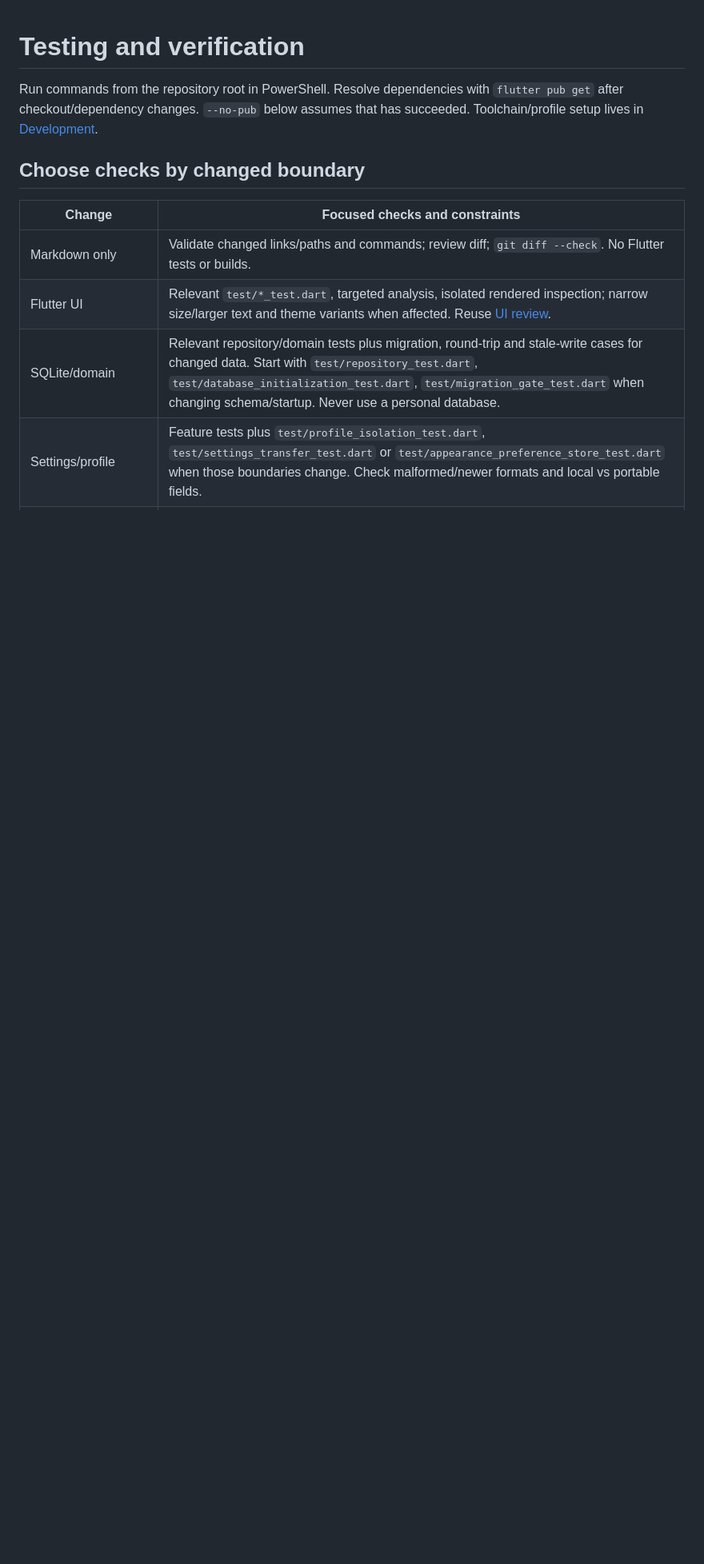
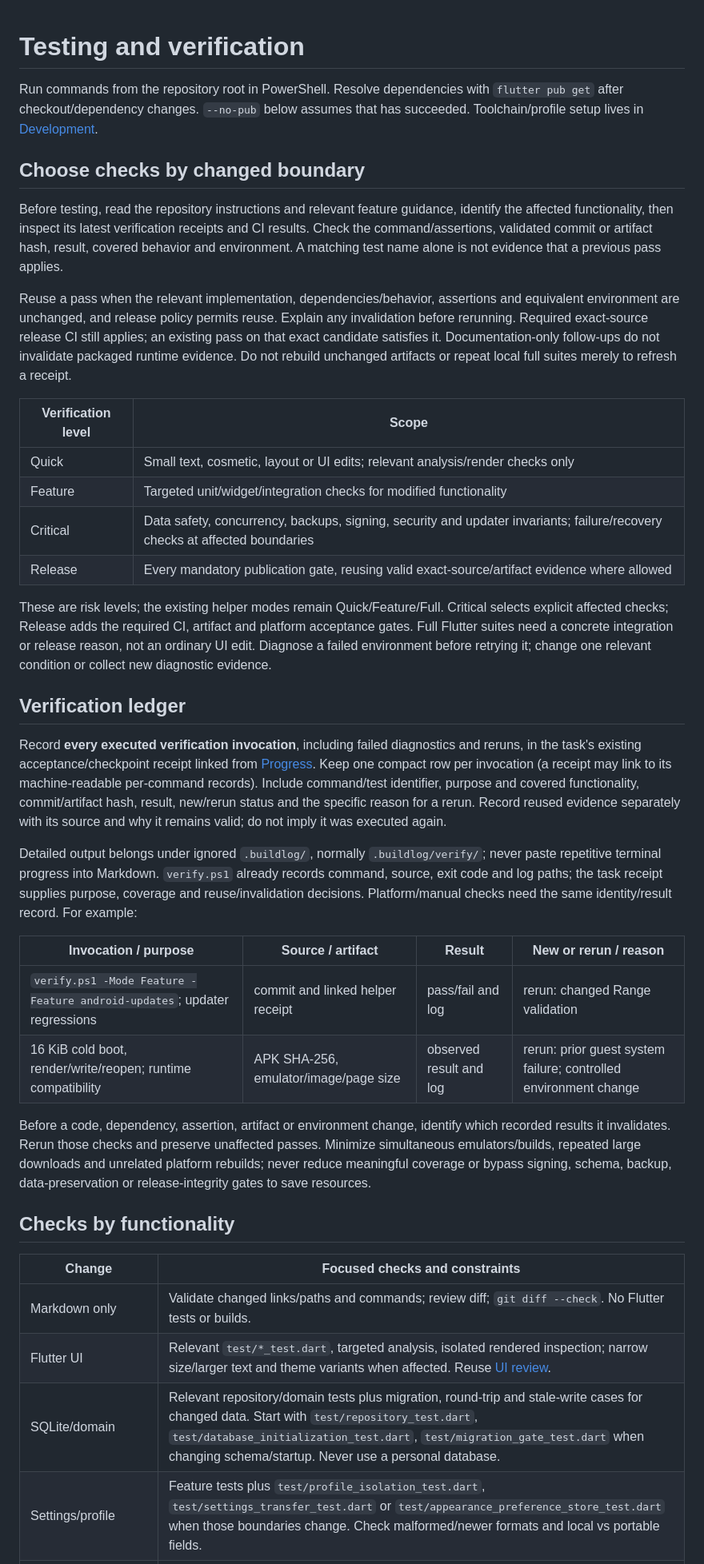
Before and after one commit to 2HIK4/Todorbit, a Markdown page: docs/TESTING.md, the part around the change. Shown at 80% size. Drawn GitHub-style; blank space fills up the shorter version.

Commit message:
docs: require risk-based verification ledger and evidence reuse

```diff
--- a/docs/TESTING.md
+++ b/docs/TESTING.md
@@ -5,6 +5,61 @@ Run commands from the repository root in PowerShell. Resolve dependencies with
 has succeeded. Toolchain/profile setup lives in [Development](DEVELOPMENT.md).
 
 ## Choose checks by changed boundary
+
+Before testing, read the repository instructions and relevant feature guidance,
+identify the affected functionality, then inspect its latest verification receipts
+and CI results. Check the command/assertions, validated commit or artifact hash,
+result, covered behavior and environment. A matching test name alone is not
+evidence that a previous pass applies.
+
+Reuse a pass when the relevant implementation, dependencies/behavior, assertions
+and equivalent environment are unchanged, and release policy permits reuse.
+Explain any invalidation before rerunning. Required exact-source release CI still
+applies; an existing pass on that exact candidate satisfies it. Documentation-only
+follow-ups do not invalidate packaged runtime evidence. Do not rebuild unchanged
+artifacts or repeat local full suites merely to refresh a receipt.
+
+| Verification level | Scope |
+| --- | --- |
+| Quick | Small text, cosmetic, layout or UI edits; relevant analysis/render checks only |
+| Feature | Targeted unit/widget/integration checks for modified functionality |
+| Critical | Data safety, concurrency, backups, signing, security and updater invariants; failure/recovery checks at affected boundaries |
+| Release | Every mandatory publication gate, reusing valid exact-source/artifact evidence where allowed |
+
+These are risk levels; the existing helper modes remain Quick/Feature/Full.
+Critical selects explicit affected checks; Release adds the required CI, artifact
+and platform acceptance gates. Full Flutter suites need a concrete integration or
+release reason, not an ordinary UI edit. Diagnose a failed environment before
+retrying it; change one relevant condition or collect new diagnostic evidence.
+
+## Verification ledger
+
+Record **every executed verification invocation**, including failed diagnostics
+and reruns, in the task's existing acceptance/checkpoint receipt linked from
+[Progress](PROGRESS.md). Keep one compact row per invocation (a receipt may link
+to its machine-readable per-command records). Include command/test identifier,
+purpose and covered functionality, commit/artifact hash, result, new/rerun status
+and the specific reason for a rerun. Record reused evidence separately with its
+source and why it remains valid; do not imply it was executed again.
+
+Detailed output belongs under ignored `.buildlog/`, normally `.buildlog/verify/`;
+never paste repetitive terminal progress into Markdown. `verify.ps1` already
+records command, source, exit code and log paths; the task receipt supplies purpose,
+coverage and reuse/invalidation decisions. Platform/manual checks need the same
+identity/result record. For example:
+
+| Invocation / purpose | Source / artifact | Result | New or rerun / reason |
+| --- | --- | --- | --- |
+| `verify.ps1 -Mode Feature -Feature android-updates`; updater regressions | commit and linked helper receipt | pass/fail and log | rerun: changed Range validation |
+| 16 KiB cold boot, render/write/reopen; runtime compatibility | APK SHA-256, emulator/image/page size | observed result and log | rerun: prior guest system failure; controlled environment change |
+
+Before a code, dependency, assertion, artifact or environment change, identify
+which recorded results it invalidates. Rerun those checks and preserve unaffected
+passes. Minimize simultaneous emulators/builds, repeated large downloads and
+unrelated platform rebuilds; never reduce meaningful coverage or bypass signing,
+schema, backup, data-preservation or release-integrity gates to save resources.
+
+## Checks by functionality
 
 | Change | Focused checks and constraints |
 | --- | --- |
```
Also changed, not shown: AGENTS.md (+1 -1 lines), docs/CODEX_WORKFLOW.md (+1 -1 lines).
